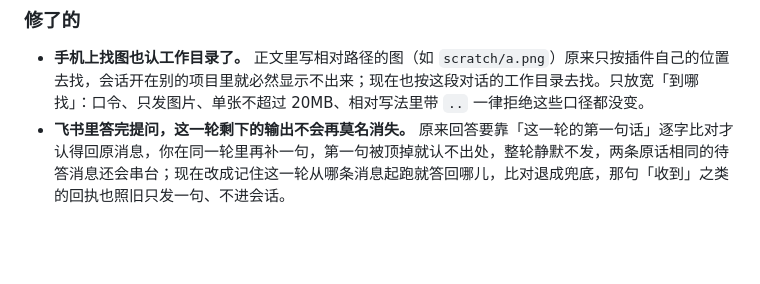
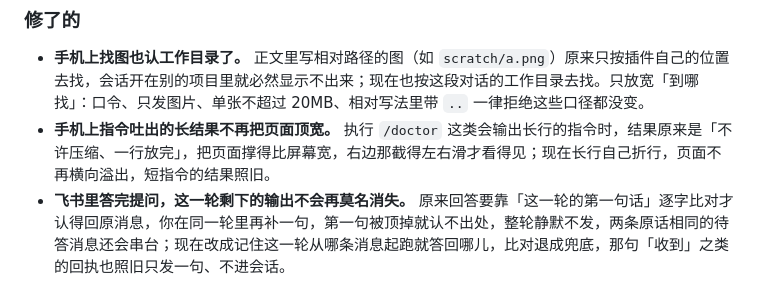
Before and after one commit to xingzhen199186/dsh-mini-remote, a Markdown page: CHANGELOG.md, the part around the change. Drawn GitHub-style; blank space fills up the shorter version.

Commit message:
日志补一条：手机上指令的长结果不再把页面顶宽
569a373（2026-09-30）没被排除在 0.1.7 之外——`git merge-base --is-ancestor
569a373 v0.1.7` 返回 1，即它落在 v0.1.7 标签之后，属于 0.1.8。所以补进
[0.1.8] 的「修了的」，release 正文同步更新。

0.1.7 及以下的既有条目一个字未动。

npm test 745 通过 0 失败；node client/verify.mjs 62 项全过。

```diff
--- a/CHANGELOG.md
+++ b/CHANGELOG.md
@@ -23,6 +23,7 @@
 ### 修了的
 
 - **手机上找图也认工作目录了。** 正文里写相对路径的图（如 `scratch/a.png`）原来只按插件自己的位置去找，会话开在别的项目里就必然显示不出来；现在也按这段对话的工作目录去找。只放宽「到哪找」：口令、只发图片、单张不超过 20MB、相对写法里带 `..` 一律拒绝这些口径都没变。
+- **手机上指令吐出的长结果不再把页面顶宽。** 执行 `/doctor` 这类会输出长行的指令时，结果原来是「不许压缩、一行放完」，把页面撑得比屏幕宽，右边那截得左右滑才看得见；现在长行自己折行，页面不再横向溢出，短指令的结果照旧。
 - **飞书里答完提问，这一轮剩下的输出不会再莫名消失。** 原来回答要靠「这一轮的第一句话」逐字比对才认得回原消息，你在同一轮里再补一句，第一句被顶掉就认不出处，整轮静默不发，两条原话相同的待答消息还会串台；现在改成记住这一轮从哪条消息起跑就答回哪儿，比对退成兜底，那句「收到」之类的回执也照旧只发一句、不进会话。
 - **一边答过的提问，另一边会自己收起来。** 会话中途的提问（选择题和审批）同时挂在飞书和手机页上时，任意一侧答完，另一侧收起卡片并说明已在别处答过，不用再对着一张作废的卡片发懵；只有真在另一侧答了才这么说，超时或断线不冒充。
 
```
